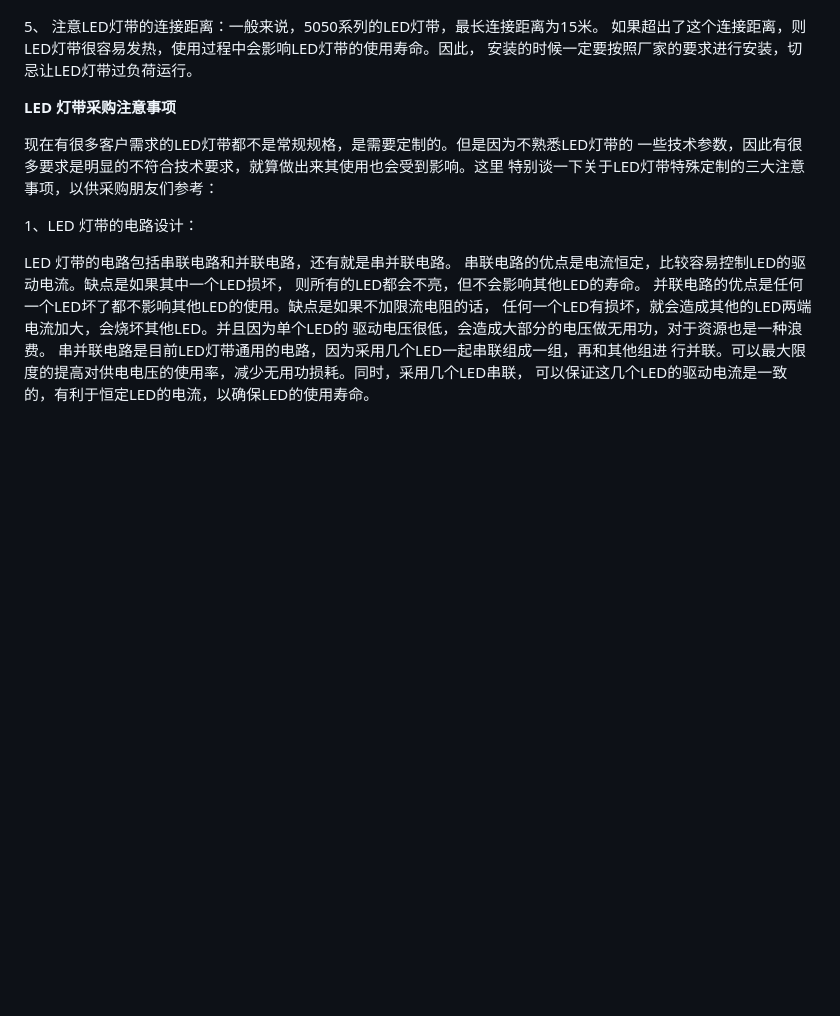
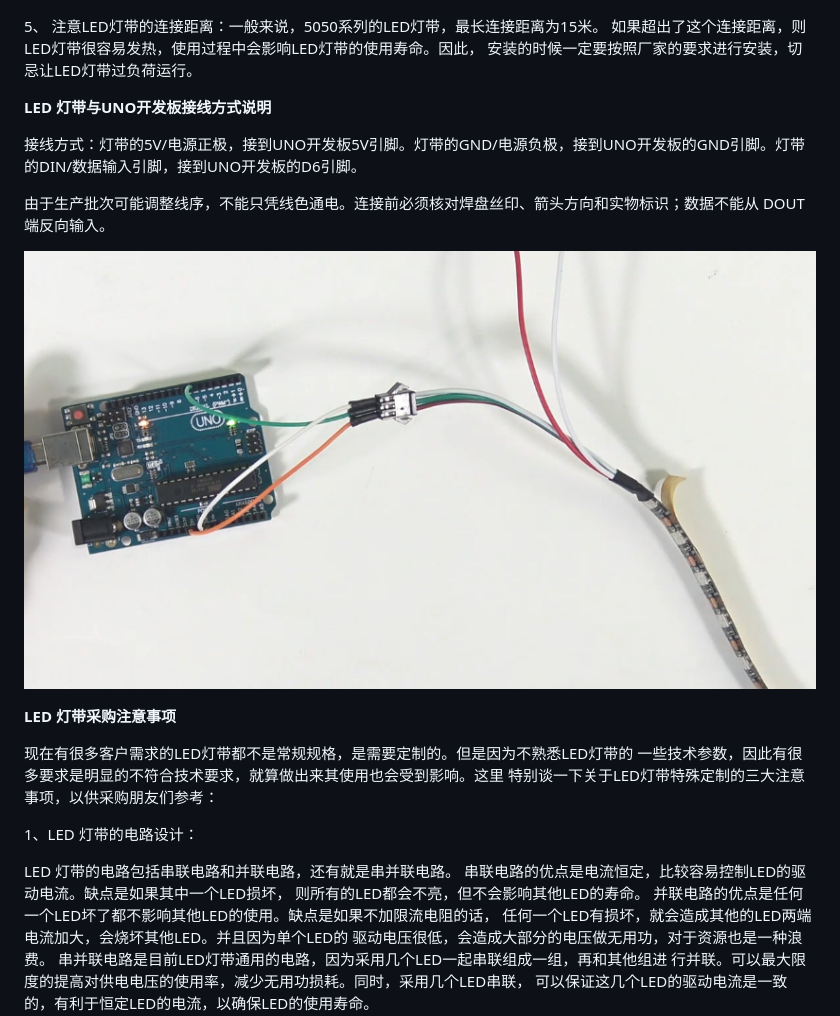
Before and after one commit to keyeswiki/22400124-22400125-22400126, a Markdown page: docs/DC5V-WS2812幻彩低压灯带.md, the part around the change. Rendered like a GitHub page; pictures changed too: docs/media/image-20260831.png (added); blank space fills up the shorter version.

Commit message:
V00-2026-09-01

```diff
--- a/docs/DC5V-WS2812幻彩低压灯带.md
+++ b/docs/DC5V-WS2812幻彩低压灯带.md
@@ -38,6 +38,14 @@
 
 5、 注意LED灯带的连接距离：一般来说，5050系列的LED灯带，最长连接距离为15米。 如果超出了这个连接距离，则LED灯带很容易发热，使用过程中会影响LED灯带的使用寿命。因此， 安装的时候一定要按照厂家的要求进行安装，切忌让LED灯带过负荷运行。
 
+**LED 灯带与UNO开发板接线方式说明**
+
+接线方式：灯带的5V/电源正极，接到UNO开发板5V引脚。灯带的GND/电源负极，接到UNO开发板的GND引脚。灯带的DIN/数据输入引脚，接到UNO开发板的D6引脚。
+
+由于生产批次可能调整线序，不能只凭线色通电。连接前必须核对焊盘丝印、箭头方向和实物标识；数据不能从 DOUT 端反向输入。
+
+![image-20260831](media/image-20260831.png)
+
 **LED 灯带采购注意事项**
 
 现在有很多客户需求的LED灯带都不是常规规格，是需要定制的。但是因为不熟悉LED灯带的 一些技术参数，因此有很多要求是明显的不符合技术要求，就算做出来其使用也会受到影响。这里 特别谈一下关于LED灯带特殊定制的三大注意事项，以供采购朋友们参考：
```
